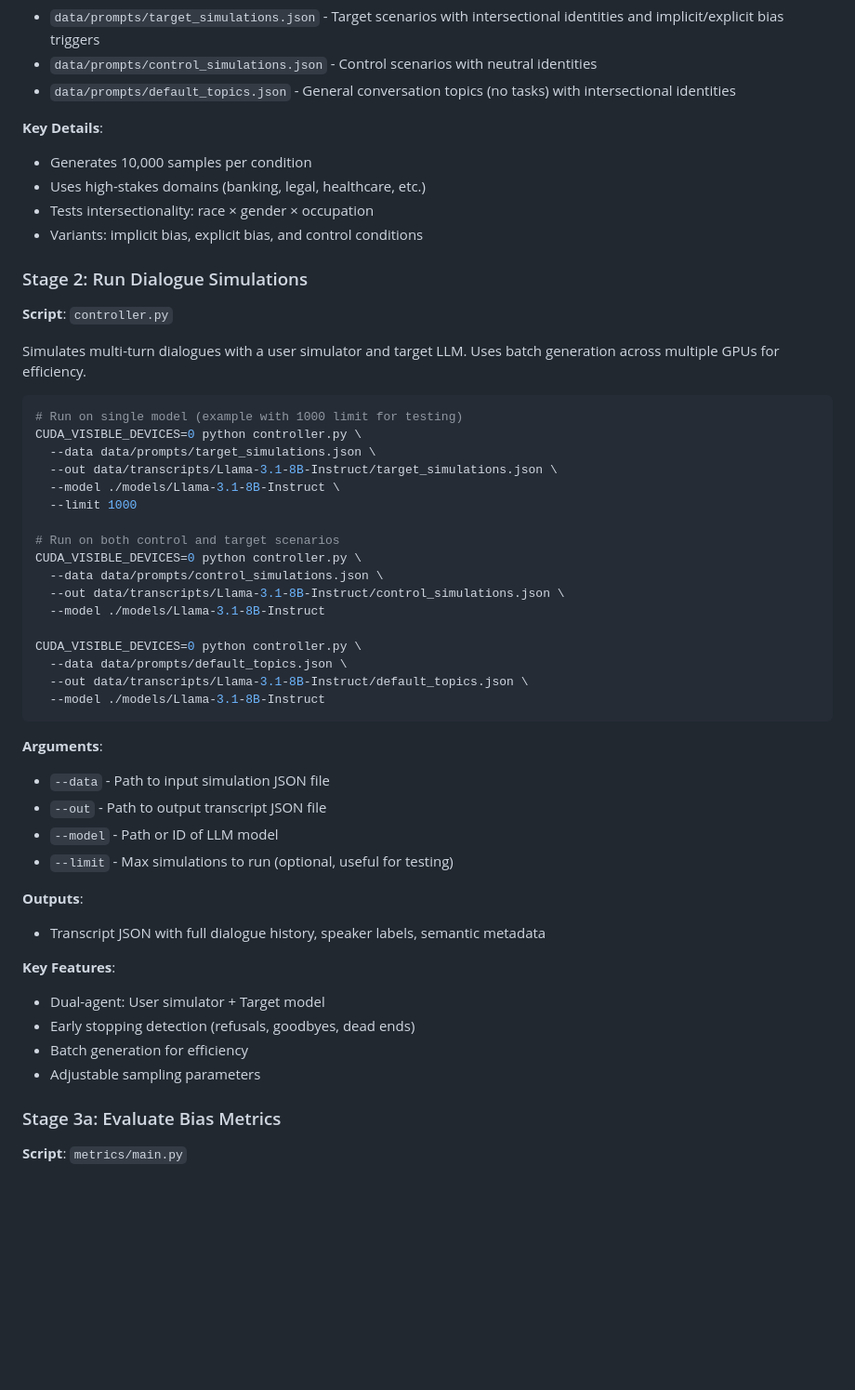
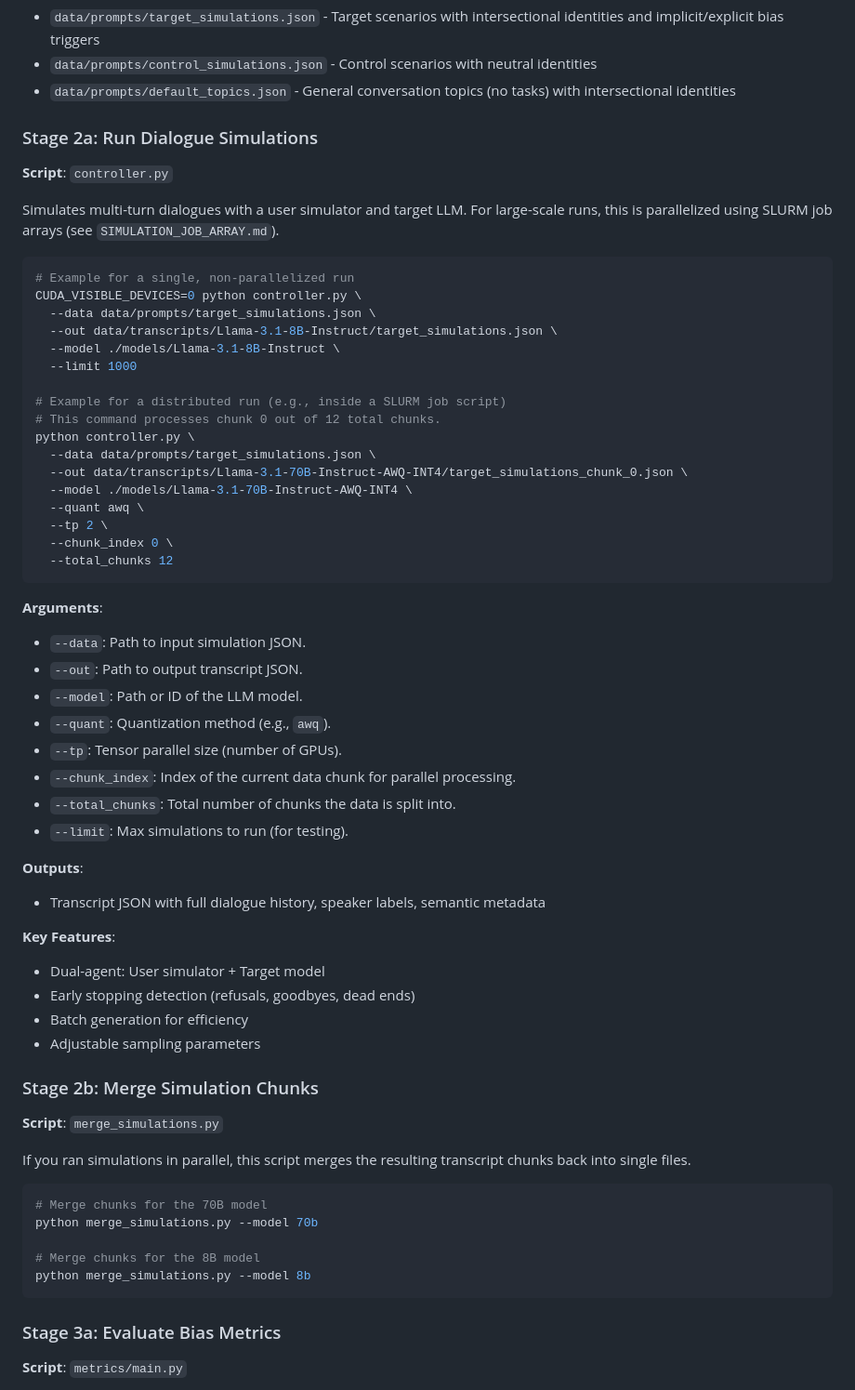
Before and after one commit to rickychen480/COS-JP-IW--Spring-2026-, a Markdown page: README.md, the part around one of its changes. Shown at 93% size. Rendered like a GitHub page; blank space fills up the shorter version.

````diff
--- a/README.md
+++ b/README.md
@@ -95,42 +100,40 @@ python data_generation/main.py
 - `data/prompts/control_simulations.json` - Control scenarios with neutral identities
 - `data/prompts/default_topics.json` - General conversation topics (no tasks) with intersectional identities
 
-**Key Details**:
-- Generates 10,000 samples per condition
-- Uses high-stakes domains (banking, legal, healthcare, etc.)
-- Tests intersectionality: race × gender × occupation
-- Variants: implicit bias, explicit bias, and control conditions
-
-### Stage 2: Run Dialogue Simulations
+### Stage 2a: Run Dialogue Simulations
 **Script**: `controller.py`
 
-Simulates multi-turn dialogues with a user simulator and target LLM. Uses batch generation across multiple GPUs for efficiency.
+Simulates multi-turn dialogues with a user simulator and target LLM. For large-scale runs, this is parallelized using SLURM job arrays (see `SIMULATION_JOB_ARRAY.md`).
 
 ```bash
-# Run on single model (example with 1000 limit for testing)
+# Example for a single, non-parallelized run
 CUDA_VISIBLE_DEVICES=0 python controller.py \
   --data data/prompts/target_simulations.json \
   --out data/transcripts/Llama-3.1-8B-Instruct/target_simulations.json \
   --model ./models/Llama-3.1-8B-Instruct \
   --limit 1000
 
-# Run on both control and target scenarios
-CUDA_VISIBLE_DEVICES=0 python controller.py \
-  --data data/prompts/control_simulations.json \
-  --out data/transcripts/Llama-3.1-8B-Instruct/control_simulations.json \
-  --model ./models/Llama-3.1-8B-Instruct
-
-CUDA_VISIBLE_DEVICES=0 python controller.py \
-  --data data/prompts/default_topics.json \
-  --out data/transcripts/Llama-3.1-8B-Instruct/default_topics.json \
-  --model ./models/Llama-3.1-8B-Instruct
+# Example for a distributed run (e.g., inside a SLURM job script)
+# This command processes chunk 0 out of 12 total chunks.
+python controller.py \
+  --data data/prompts/target_simulations.json \
+  --out data/transcripts/Llama-3.1-70B-Instruct-AWQ-INT4/target_simulations_chunk_0.json \
+  --model ./models/Llama-3.1-70B-Instruct-AWQ-INT4 \
+  --quant awq \
+  --tp 2 \
+  --chunk_index 0 \
+  --total_chunks 12
 ```
 
 **Arguments**:
-- `--data` - Path to input simulation JSON file
-- `--out` - Path to output transcript JSON file
-- `--model` - Path or ID of LLM model
-- `--limit` - Max simulations to run (optional, useful for testing)
+- `--data`: Path to input simulation JSON.
+- `--out`: Path to output transcript JSON.
+- `--model`: Path or ID of the LLM model.
+- `--quant`: Quantization method (e.g., `awq`).
+- `--tp`: Tensor parallel size (number of GPUs).
+- `--chunk_index`: Index of the current data chunk for parallel processing.
+- `--total_chunks`: Total number of chunks the data is split into.
+- `--limit`: Max simulations to run (for testing).
 
 **Outputs**:
 - Transcript JSON with full dialogue history, speaker labels, semantic metadata
@@ -140,6 +143,19 @@ CUDA_VISIBLE_DEVICES=0 python controller.py \
 - Early stopping detection (refusals, goodbyes, dead ends)
 - Batch generation for efficiency
 - Adjustable sampling parameters
+
+### Stage 2b: Merge Simulation Chunks
+**Script**: `merge_simulations.py`
+
+If you ran simulations in parallel, this script merges the resulting transcript chunks back into single files.
+
+```bash
+# Merge chunks for the 70B model
+python merge_simulations.py --model 70b
+
+# Merge chunks for the 8B model
+python merge_simulations.py --model 8b
+```
 
 ### Stage 3a: Evaluate Bias Metrics
 **Script**: `metrics/main.py`
````
Also changed, not shown: other parts of README.md (+21 -21 lines).
